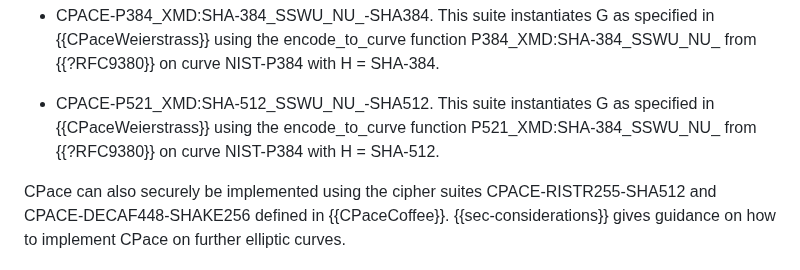
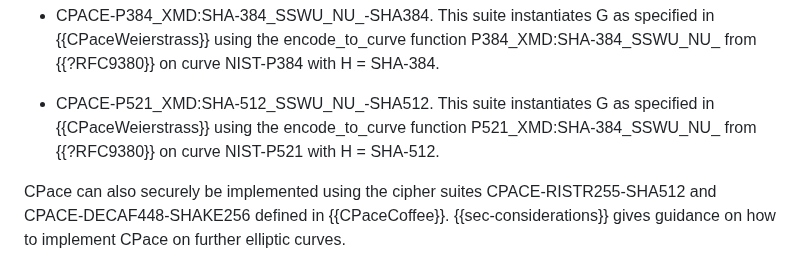
Before and after one commit to cfrg/draft-irtf-cfrg-cpace, a Markdown page: draft-irtf-cfrg-cpace.md, the part around the change. Drawn GitHub-style.

Commit message:
Fixed typo.

```diff
--- a/draft-irtf-cfrg-cpace.md
+++ b/draft-irtf-cfrg-cpace.md
@@ -257,7 +257,7 @@ from {{?RFC9380}} on curve NIST-P384 with H = SHA-384.
 
 - CPACE-P521\_XMD:SHA-512\_SSWU_NU\_-SHA512.
 This suite instantiates G as specified in {{CPaceWeierstrass}} using the encode_to_curve function P521\_XMD:SHA-384\_SSWU_NU\_
-from {{?RFC9380}} on curve NIST-P384 with H = SHA-512.
+from {{?RFC9380}} on curve NIST-P521 with H = SHA-512.
 
 
 CPace can also securely be implemented using the cipher suites CPACE-RISTR255-SHA512 and CPACE-DECAF448-SHAKE256 defined in
```
